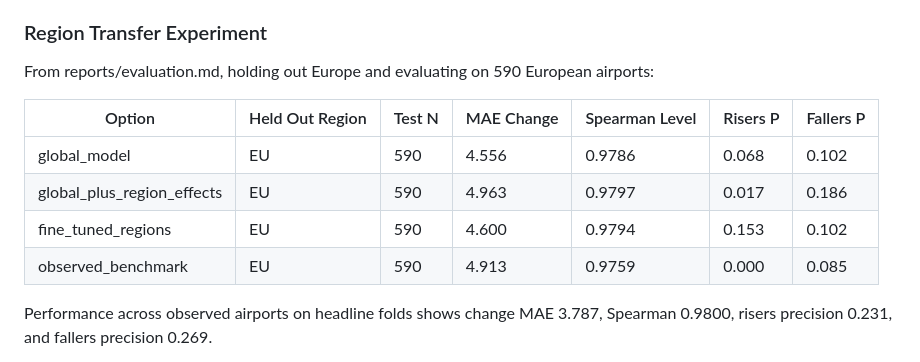
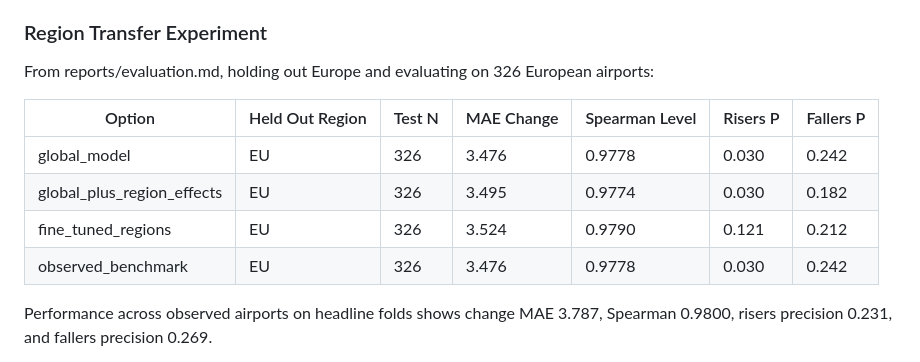
Before and after one commit to park-bit/skyline-index, a Markdown page: README.md, the part around the change. GitHub-like rendering.

Commit message:
update european region transfer numbers in readme

```diff
--- a/README.md
+++ b/README.md
@@ -120,14 +120,14 @@ Defining trajectory classes relative to data quality group medians balances clas
 
 ### Region Transfer Experiment
 
-From reports/evaluation.md, holding out Europe and evaluating on 590 European airports:
+From reports/evaluation.md, holding out Europe and evaluating on 326 European airports:
 
 | Option | Held Out Region | Test N | MAE Change | Spearman Level | Risers P | Fallers P |
 |---|---|---|---|---|---|---|
-| global_model | EU | 590 | 4.556 | 0.9786 | 0.068 | 0.102 |
-| global_plus_region_effects | EU | 590 | 4.963 | 0.9797 | 0.017 | 0.186 |
-| fine_tuned_regions | EU | 590 | 4.600 | 0.9794 | 0.153 | 0.102 |
-| observed_benchmark | EU | 590 | 4.913 | 0.9759 | 0.000 | 0.085 |
+| global_model | EU | 326 | 3.476 | 0.9778 | 0.030 | 0.242 |
+| global_plus_region_effects | EU | 326 | 3.495 | 0.9774 | 0.030 | 0.182 |
+| fine_tuned_regions | EU | 326 | 3.524 | 0.9790 | 0.121 | 0.212 |
+| observed_benchmark | EU | 326 | 3.476 | 0.9778 | 0.030 | 0.242 |
 
 Performance across observed airports on headline folds shows change MAE 3.787, Spearman 0.9800, risers precision 0.231, and fallers precision 0.269.
 
```
